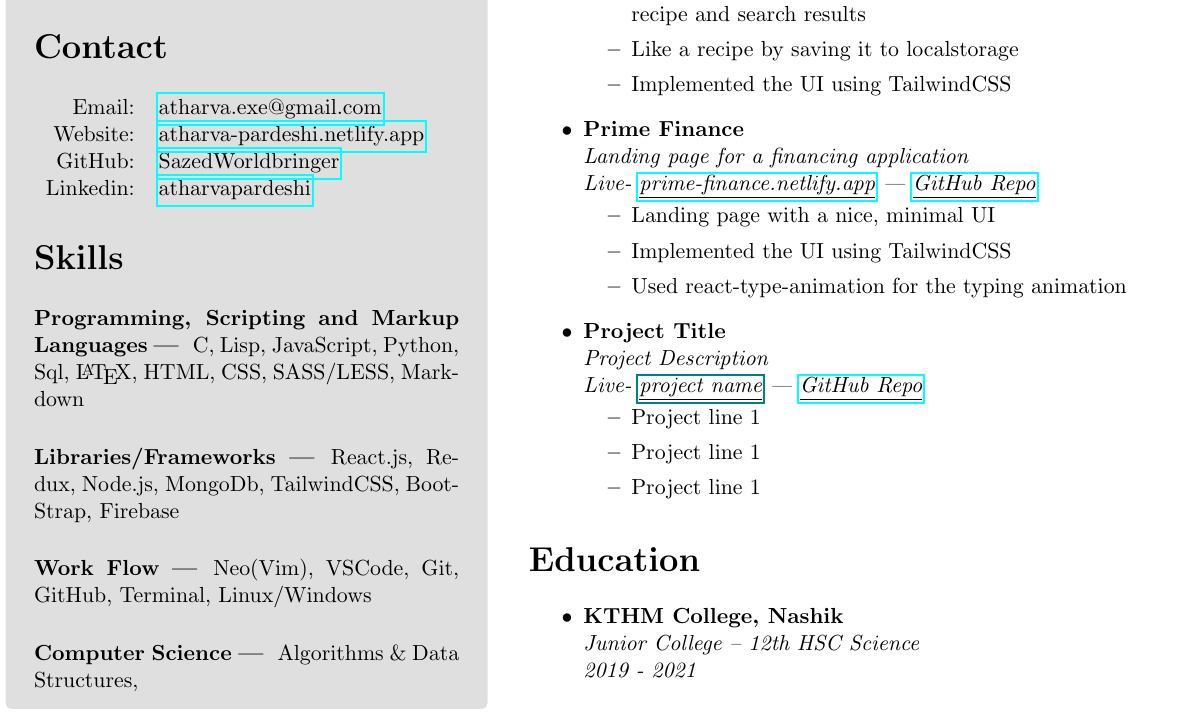
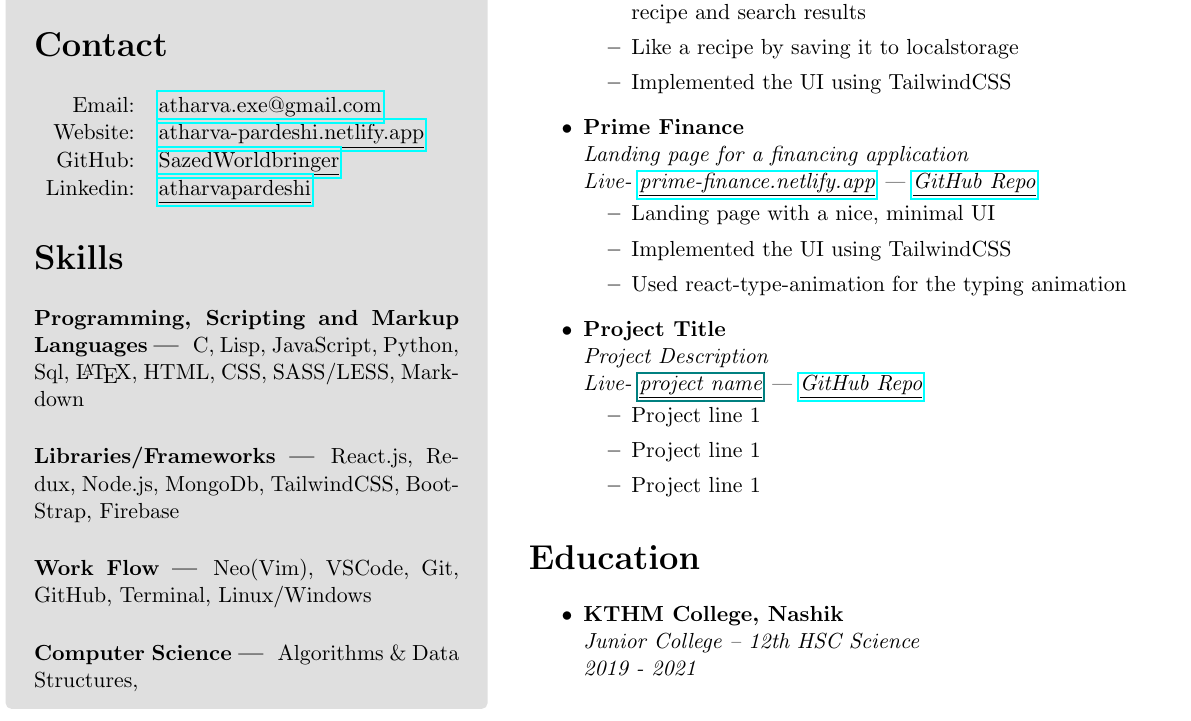
Before and after one commit to SazedWorldbringer/qb-resume, a LaTeX CV (resume.tex): part of the page, cut so that both start at the same text. Compiled offline with pdfLaTeX.

Commit message:
feat: underline contact links for better ux

```diff
--- a/resume.tex
+++ b/resume.tex
@@ -87,10 +87,10 @@
 
       \section*{Contact}
       \begin{tabular}{r l}
-        Email: & \href{mailto:atharva.exe@gmail.com}{atharva.exe@gmail.com} \\
-        Website: & \href{https://atharva-pardeshi.netlify.app}{atharva-pardeshi.netlify.app} \\
-        GitHub: & \href{https://github.com/SazedWorldbringer}{SazedWorldbringer} \\
-        Linkedin: & \href{https://linkedin.com/in/atharvapardeshi}{atharvapardeshi} \\
+        Email: & \href{mailto:atharva.exe@gmail.com}{\underline{atharva.exe@gmail.com}} \\
+        Website: & \href{https://atharva-pardeshi.netlify.app}{\underline{atharva-pardeshi.netlify.app}} \\
+        GitHub: & \href{https://github.com/SazedWorldbringer}{\underline{SazedWorldbringer}} \\
+        Linkedin: & \href{https://linkedin.com/in/atharvapardeshi}{\underline{atharvapardeshi}} \\
       \end{tabular}
 
       \section*{Skills}
```
